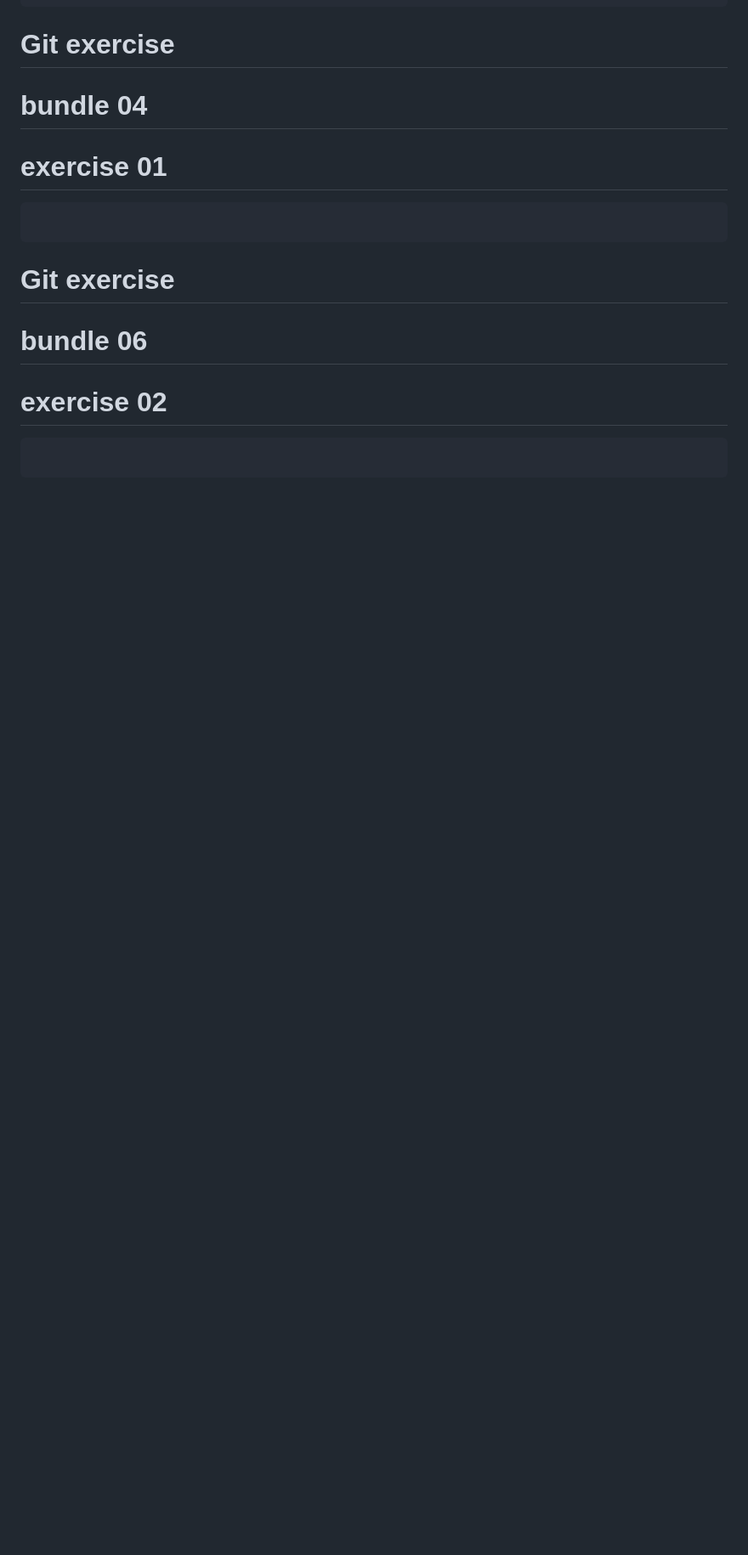
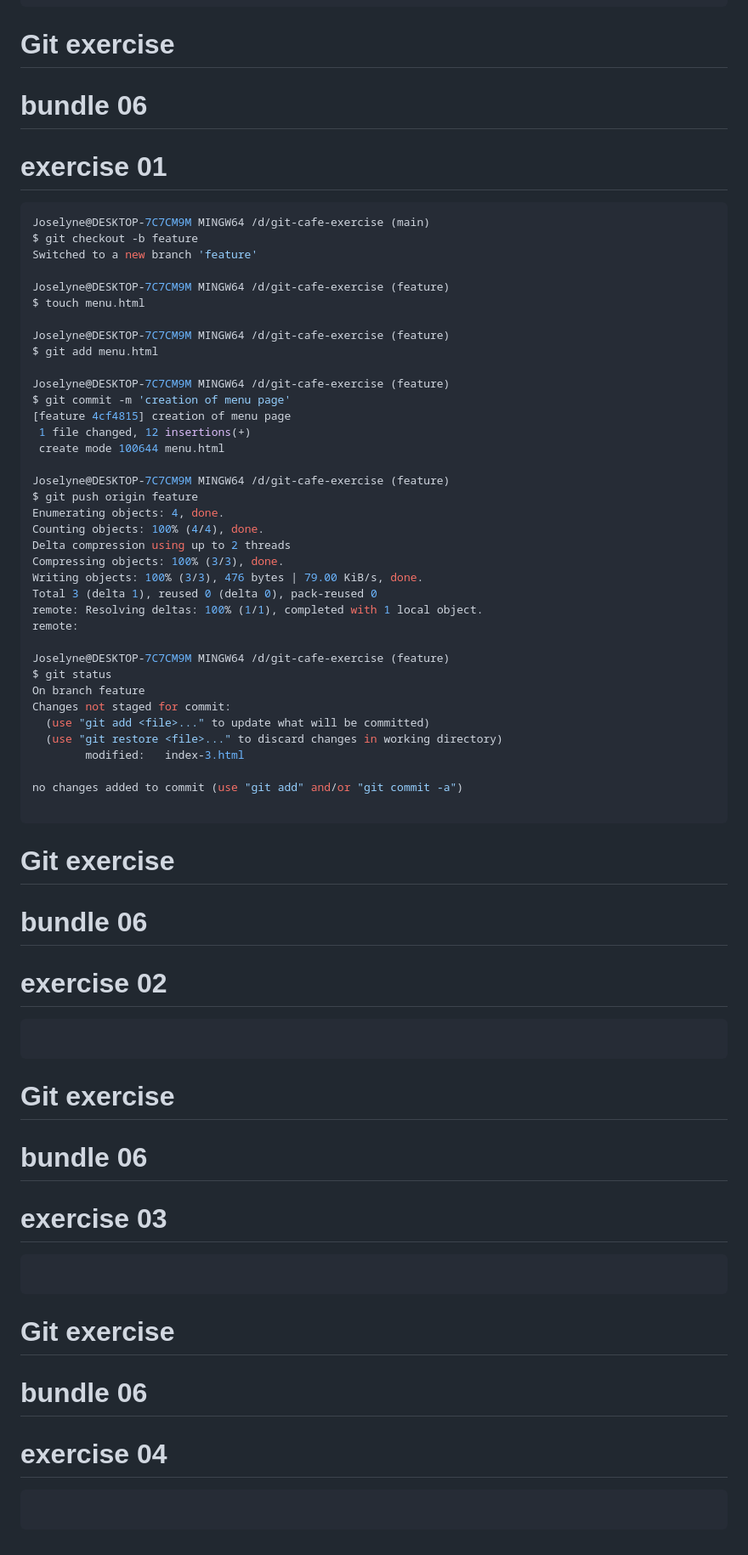
Before and after one commit to uwingabirejoselyne/Gym-Git-Exercise-Solutions, a Markdown page: README.md, the part around the change. Shown: that part at 85% size. GitHub-like rendering; blank space fills up the shorter version.

Commit message:
bundle 06 and exercise 01

````diff
--- a/README.md
+++ b/README.md
@@ -828,9 +828,46 @@ To https://github.com/uwingabirejoselyne/git-cafe-exercise.git
 
 
 # Git exercise
-# bundle 04
+# bundle 06
 # exercise 01
 ```bash
+Joselyne@DESKTOP-7C7CM9M MINGW64 /d/git-cafe-exercise (main)
+$ git checkout -b feature
+Switched to a new branch 'feature'
+
+Joselyne@DESKTOP-7C7CM9M MINGW64 /d/git-cafe-exercise (feature)
+$ touch menu.html
+
+Joselyne@DESKTOP-7C7CM9M MINGW64 /d/git-cafe-exercise (feature)
+$ git add menu.html
+
+Joselyne@DESKTOP-7C7CM9M MINGW64 /d/git-cafe-exercise (feature)
+$ git commit -m 'creation of menu page'
+[feature 4cf4815] creation of menu page
+ 1 file changed, 12 insertions(+)
+ create mode 100644 menu.html
+
+Joselyne@DESKTOP-7C7CM9M MINGW64 /d/git-cafe-exercise (feature)
+$ git push origin feature
+Enumerating objects: 4, done.
+Counting objects: 100% (4/4), done.
+Delta compression using up to 2 threads
+Compressing objects: 100% (3/3), done.
+Writing objects: 100% (3/3), 476 bytes | 79.00 KiB/s, done.
+Total 3 (delta 1), reused 0 (delta 0), pack-reused 0
+remote: Resolving deltas: 100% (1/1), completed with 1 local object.
+remote:
+
+Joselyne@DESKTOP-7C7CM9M MINGW64 /d/git-cafe-exercise (feature)
+$ git status
+On branch feature
+Changes not staged for commit:
+  (use "git add <file>..." to update what will be committed)
+  (use "git restore <file>..." to discard changes in working directory)
+        modified:   index-3.html
+
+no changes added to commit (use "git add" and/or "git commit -a")
+
 ```
 
 
@@ -839,3 +876,15 @@ To https://github.com/uwingabirejoselyne/git-cafe-exercise.git
 # exercise 02
 ```bash
 ```
+
+# Git exercise
+# bundle 06
+# exercise 03
+```bash
+```
+
+# Git exercise
+# bundle 06
+# exercise 04
+```bash
+```
````
